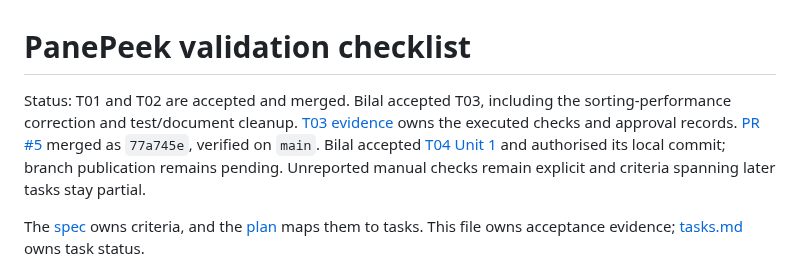
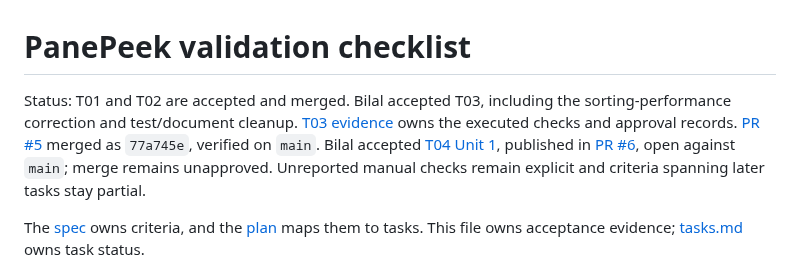
Before and after one commit to bcinarli/pane-peek, a Markdown page: agent-paper-trail/validation/checklist.md, the part around the change. GitHub-like rendering.

```diff
--- a/agent-paper-trail/validation/checklist.md
+++ b/agent-paper-trail/validation/checklist.md
@@ -1,6 +1,6 @@
 # PanePeek validation checklist
 
-Status: T01 and T02 are accepted and merged. Bilal accepted T03, including the sorting-performance correction and test/document cleanup. [T03 evidence](t03-sorting-hidden-visibility.md) owns the executed checks and approval records. [PR #5](https://github.com/bcinarli/pane-peek/pull/5) merged as `77a745e`, verified on `main`. Bilal accepted [T04 Unit 1](t04-multiple-selection-primary-item.md) and authorised its local commit; branch publication remains pending. Unreported manual checks remain explicit and criteria spanning later tasks stay partial.
+Status: T01 and T02 are accepted and merged. Bilal accepted T03, including the sorting-performance correction and test/document cleanup. [T03 evidence](t03-sorting-hidden-visibility.md) owns the executed checks and approval records. [PR #5](https://github.com/bcinarli/pane-peek/pull/5) merged as `77a745e`, verified on `main`. Bilal accepted [T04 Unit 1](t04-multiple-selection-primary-item.md), published in [PR #6](https://github.com/bcinarli/pane-peek/pull/6), open against `main`; merge remains unapproved. Unreported manual checks remain explicit and criteria spanning later tasks stay partial.
 
 The [spec](../specs/001-mvp/spec.md) owns criteria, and the [plan](../specs/001-mvp/plan.md#acceptance-traceability) maps them to tasks. This file owns acceptance evidence; [tasks.md](../specs/001-mvp/tasks.md) owns task status.
 
```
Also changed, not shown: agent-paper-trail/validation/t04-multiple-selection-primary-item.md (+5 -1 lines), 1 other file.
